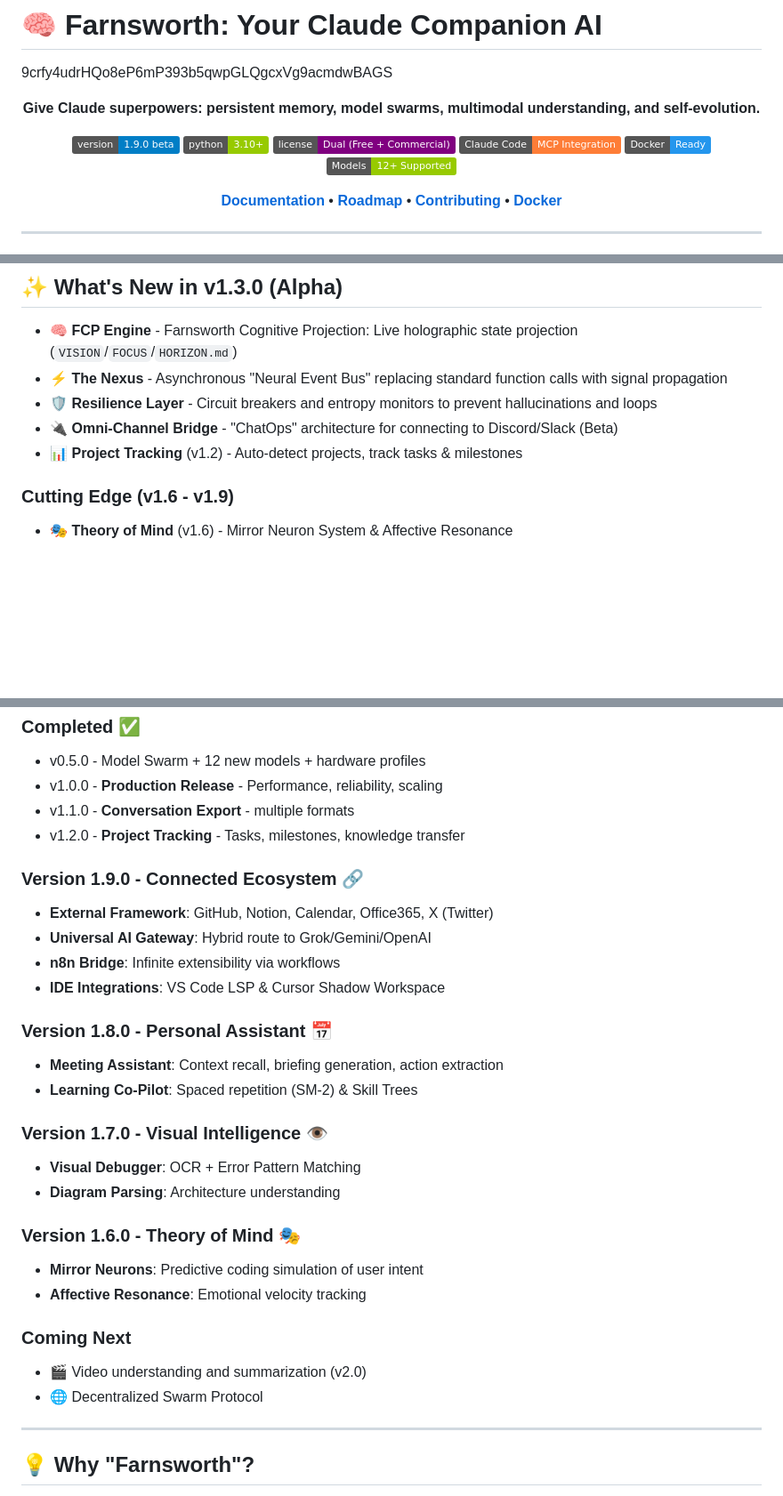
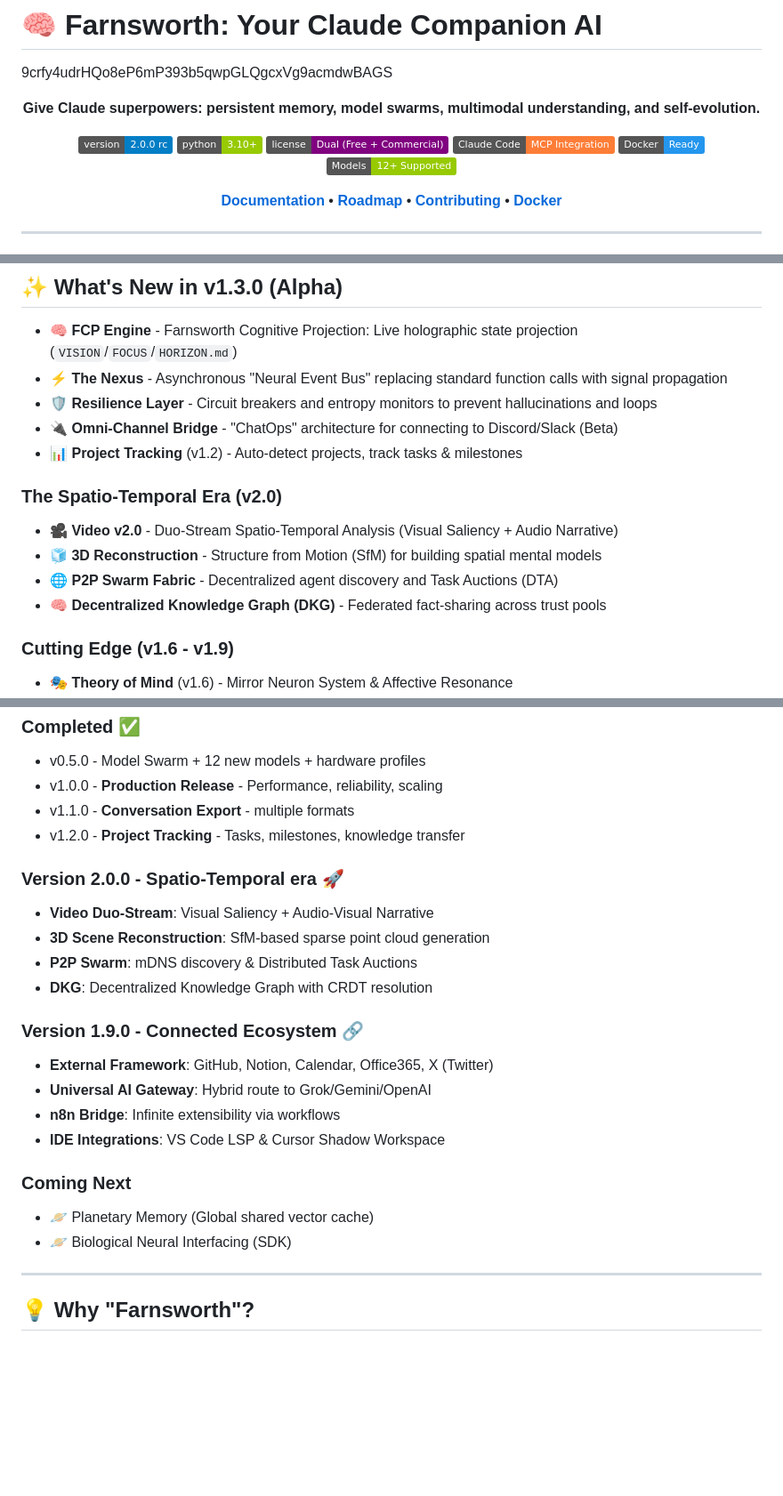
Before and after one commit to timowhite88/Farnsworth, a Markdown page: README.md, 3 parts joined by grey strips. Shown at 89% size. Drawn GitHub-style; badges without logos; blank space fills up the shorter version.

Commit message:
Docs: Update README and ROADMAP for v2.0.0 (Spatio-Temporal Era)

```diff
--- a/README.md
+++ b/README.md
@@ -4,7 +4,7 @@
 
 **Give Claude superpowers: persistent memory, model swarms, multimodal understanding, and self-evolution.**
 
-[![Version](https://img.shields.io/badge/version-1.9.0_beta-blue.svg)](https://github.com/timowhite88/Farnsworth)
+[![Version](https://img.shields.io/badge/version-2.0.0_rc-blue.svg)](https://github.com/timowhite88/Farnsworth)
 [![Python](https://img.shields.io/badge/python-3.10+-green.svg)](https://www.python.org/)
 [![License](https://img.shields.io/badge/license-Dual%20(Free%20%2B%20Commercial)-purple.svg)](LICENSE)
 [![Claude Code](https://img.shields.io/badge/Claude%20Code-MCP%20Integration-orange.svg)](https://claude.ai)
@@ -43,6 +43,12 @@ Farnsworth is a **companion AI system** that integrates with [Claude Code](https
 - 🛡️ **Resilience Layer** - Circuit breakers and entropy monitors to prevent hallucinations and loops
 - 🔌 **Omni-Channel Bridge** - "ChatOps" architecture for connecting to Discord/Slack (Beta)
 - 📊 **Project Tracking** (v1.2) - Auto-detect projects, track tasks & milestones
+
+### The Spatio-Temporal Era (v2.0)
+- 🎥 **Video v2.0** - Duo-Stream Spatio-Temporal Analysis (Visual Saliency + Audio Narrative)
+- 🧊 **3D Reconstruction** - Structure from Motion (SfM) for building spatial mental models
+- 🌐 **P2P Swarm Fabric** - Decentralized agent discovery and Task Auctions (DTA)
+- 🧠 **Decentralized Knowledge Graph (DKG)** - Federated fact-sharing across trust pools
 
 ### Cutting Edge (v1.6 - v1.9)
 - 🎭 **Theory of Mind** (v1.6) - Mirror Neuron System & Affective Resonance
@@ -392,27 +398,22 @@ See [ROADMAP.md](ROADMAP.md) for detailed plans.
 - v1.2.0 - **Project Tracking** - Tasks, milestones, knowledge transfer
 
 
+### Version 2.0.0 - Spatio-Temporal era 🚀
+- **Video Duo-Stream**: Visual Saliency + Audio-Visual Narrative
+- **3D Scene Reconstruction**: SfM-based sparse point cloud generation
+- **P2P Swarm**: mDNS discovery & Distributed Task Auctions
+- **DKG**: Decentralized Knowledge Graph with CRDT resolution
+
 ### Version 1.9.0 - Connected Ecosystem 🔗
 - **External Framework**: GitHub, Notion, Calendar, Office365, X (Twitter)
 - **Universal AI Gateway**: Hybrid route to Grok/Gemini/OpenAI
 - **n8n Bridge**: Infinite extensibility via workflows
 - **IDE Integrations**: VS Code LSP & Cursor Shadow Workspace
 
-### Version 1.8.0 - Personal Assistant 📅
-- **Meeting Assistant**: Context recall, briefing generation, action extraction
-- **Learning Co-Pilot**: Spaced repetition (SM-2) & Skill Trees
+### Coming Next
+- 🪐 Planetary Memory (Global shared vector cache)
+- 🪐 Biological Neural Interfacing (SDK)
 
-### Version 1.7.0 - Visual Intelligence 👁️
-- **Visual Debugger**: OCR + Error Pattern Matching
-- **Diagram Parsing**: Architecture understanding
-
-### Version 1.6.0 - Theory of Mind 🎭
-- **Mirror Neurons**: Predictive coding simulation of user intent
-- **Affective Resonance**: Emotional velocity tracking
-
-### Coming Next
-- 🎬 Video understanding and summarization (v2.0)
-- 🌐 Decentralized Swarm Protocol
 
 
 
```
